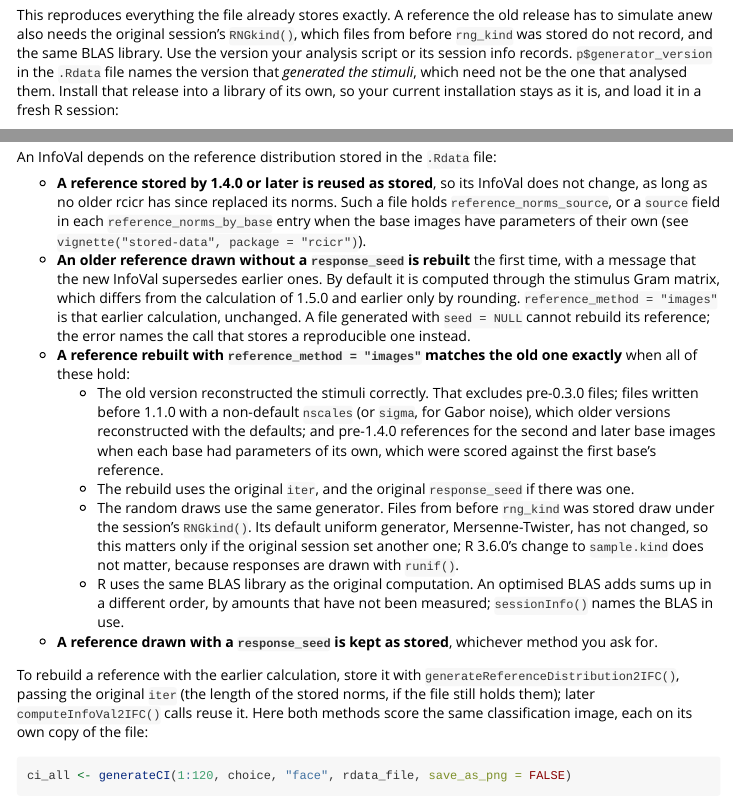
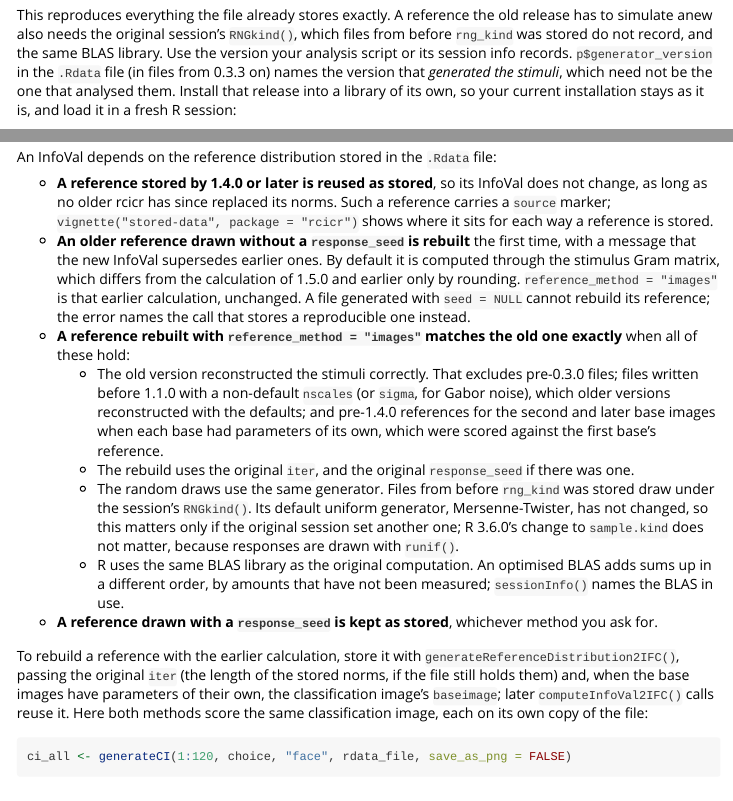
Before and after one commit to rdotsch/rcicr, an R Markdown document (vignettes/recipes.Rmd): the page in a window 1100 px wide, from 5610 px down, and a second part further down, joined at a grey line. Rendered offline with R 4.5, knitr and Pandoc, with nearby package versions; some code elsewhere in the file could not run offline; common packages that the code uses without loading them are loaded.

Commit message:
recipes: point to stored-data for provenance; baseimage and 0.3.3 caveats
Co-Authored-By: Claude Opus 5.5 <noreply@anthropic.com>
Claude-Session: https://claude.ai/code/session_01ECAGW7i7V6b8GXpGRdmpZg

````diff
--- a/vignettes/recipes.Rmd
+++ b/vignettes/recipes.Rmd
@@ -210,7 +210,7 @@ A classification image or InfoVal reported years ago can be reproduced in two wa
 
 ### Run the version that computed it
 
-This reproduces everything the file already stores exactly. A reference the old release has to simulate anew also needs the original session's `RNGkind()`, which files from before `rng_kind` was stored do not record, and the same BLAS library. Use the version your analysis script or its session info records. `p$generator_version` in the `.Rdata` file names the version that *generated the stimuli*, which need not be the one that analysed them. Install that release into a library of its own, so your current installation stays as it is, and load it in a fresh R session:
+This reproduces everything the file already stores exactly. A reference the old release has to simulate anew also needs the original session's `RNGkind()`, which files from before `rng_kind` was stored do not record, and the same BLAS library. Use the version your analysis script or its session info records. `p$generator_version` in the `.Rdata` file (in files from 0.3.3 on) names the version that *generated the stimuli*, which need not be the one that analysed them. Install that release into a library of its own, so your current installation stays as it is, and load it in a fresh R session:
 
 ```{r old-version, eval = FALSE}
 dir.create("rcicr-1.4.1")
@@ -228,7 +228,7 @@ Their file names can differ, though, for per-participant images from a GitHub in
 
 An InfoVal depends on the reference distribution stored in the `.Rdata` file:
 
-- **A reference stored by 1.4.0 or later is reused as stored**, so its InfoVal does not change, as long as no older rcicr has since replaced its norms. Such a file holds `reference_norms_source`, or a `source` field in each `reference_norms_by_base` entry when the base images have parameters of their own (see `vignette("stored-data", package = "rcicr")`).
+- **A reference stored by 1.4.0 or later is reused as stored**, so its InfoVal does not change, as long as no older rcicr has since replaced its norms. Such a reference carries a `source` marker; `vignette("stored-data", package = "rcicr")` shows where it sits for each way a reference is stored.
 - **An older reference drawn without a `response_seed` is rebuilt** the first time, with a message that the new InfoVal supersedes earlier ones. By default it is computed through the stimulus Gram matrix, which differs from the calculation of 1.5.0 and earlier only by rounding. `reference_method = "images"` is that earlier calculation, unchanged. A file generated with `seed = NULL` cannot rebuild its reference; the error names the call that stores a reproducible one instead.
 - **A reference rebuilt with `reference_method = "images"` matches the old one exactly** when all of these hold:
     - The old version reconstructed the stimuli correctly. That excludes pre-0.3.0 files; files written before 1.1.0 with a non-default `nscales` (or `sigma`, for Gabor noise), which older versions reconstructed with the defaults; and pre-1.4.0 references for the second and later base images when each base had parameters of its own, which were scored against the first base's reference.
@@ -237,7 +237,7 @@ An InfoVal depends on the reference distribution stored in the `.Rdata` file:
     - R uses the same BLAS library as the original computation. An optimised BLAS adds sums up in a different order, by amounts that have not been measured; `sessionInfo()` names the BLAS in use.
 - **A reference drawn with a `response_seed` is kept as stored**, whichever method you ask for.
 
-To rebuild a reference with the earlier calculation, store it with `generateReferenceDistribution2IFC()`, passing the original `iter` (the length of the stored norms, if the file still holds them); later `computeInfoVal2IFC()` calls reuse it. Here both methods score the same classification image, each on its own copy of the file:
+To rebuild a reference with the earlier calculation, store it with `generateReferenceDistribution2IFC()`, passing the original `iter` (the length of the stored norms, if the file still holds them) and, when the base images have parameters of their own, the classification image's `baseimage`; later `computeInfoVal2IFC()` calls reuse it. Here both methods score the same classification image, each on its own copy of the file:
 
 ```{r reproduce, results = "hide", warning = FALSE}
 ci_all <- generateCI(1:120, choice, "face", rdata_file, save_as_png = FALSE)
````
